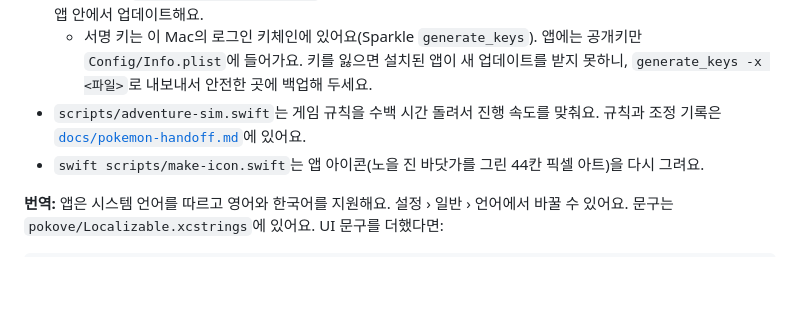
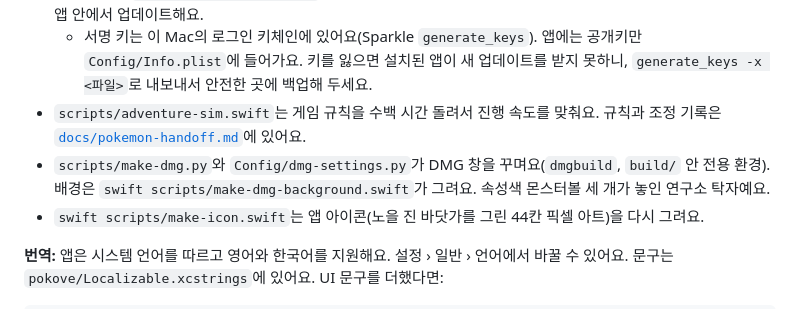
Before and after one commit to geonhwiii/pokove, a Markdown page: README.md, the part around the change. GitHub-like rendering; blank space fills up the shorter version.

```diff
--- a/README.md
+++ b/README.md
@@ -122,6 +122,7 @@ xcodebuild -project pokove.xcodeproj -scheme pokove -configuration Release -deri
 - `scripts/package.sh [notes.md]`는 릴리스용 `build/pokove.dmg`(직접 받는 용)와 `build/pokove.zip`(앱 안 업데이트용)을 만들고 `gh release create` 명령을 알려줘요. 릴리스 노트를 넘기면 `scripts/appcast.py`가 zip에 서명해서 `site/public/appcast.xml`에 새 버전을 더해요. 릴리스를 올린 뒤 appcast를 푸시하면, 설치된 앱이 앱 안에서 업데이트해요.
   - 서명 키는 이 Mac의 로그인 키체인에 있어요(Sparkle `generate_keys`). 앱에는 공개키만 `Config/Info.plist`에 들어가요. 키를 잃으면 설치된 앱이 새 업데이트를 받지 못하니, `generate_keys -x <파일>`로 내보내서 안전한 곳에 백업해 두세요.
 - `scripts/adventure-sim.swift`는 게임 규칙을 수백 시간 돌려서 진행 속도를 맞춰요. 규칙과 조정 기록은 [`docs/pokemon-handoff.md`](docs/pokemon-handoff.md)에 있어요.
+- `scripts/make-dmg.py`와 `Config/dmg-settings.py`가 DMG 창을 꾸며요(`dmgbuild`, `build/` 안 전용 환경). 배경은 `swift scripts/make-dmg-background.swift`가 그려요. 속성색 몬스터볼 세 개가 놓인 연구소 탁자예요.
 - `swift scripts/make-icon.swift`는 앱 아이콘(노을 진 바닷가를 그린 44칸 픽셀 아트)을 다시 그려요.
 
 **번역:** 앱은 시스템 언어를 따르고 영어와 한국어를 지원해요. 설정 › 일반 › 언어에서 바꿀 수 있어요. 문구는 `pokove/Localizable.xcstrings`에 있어요. UI 문구를 더했다면:
```
Also changed, not shown: README.en.md (+1 -0 lines), Config/dmg-background.png (added), 4 other files.
